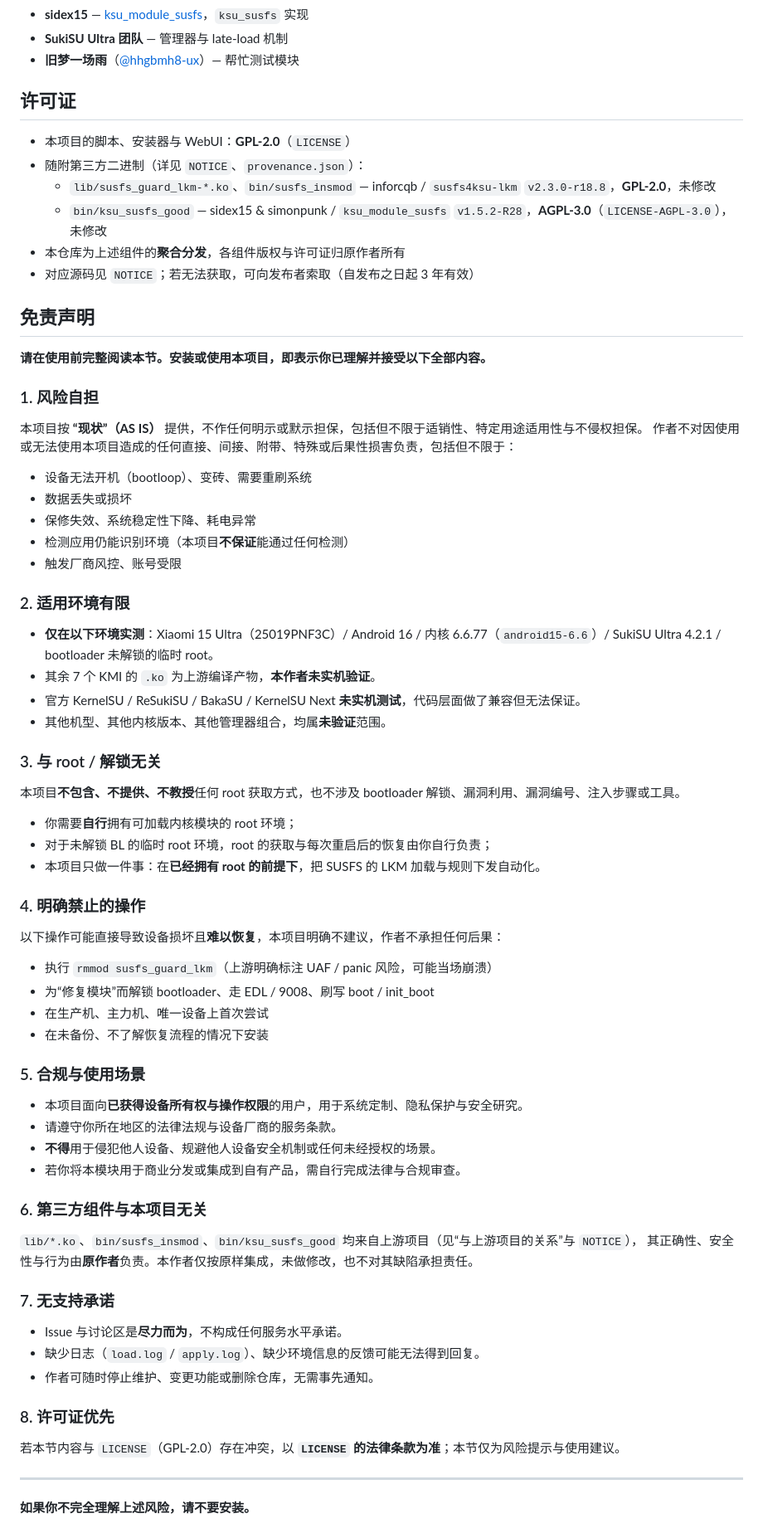
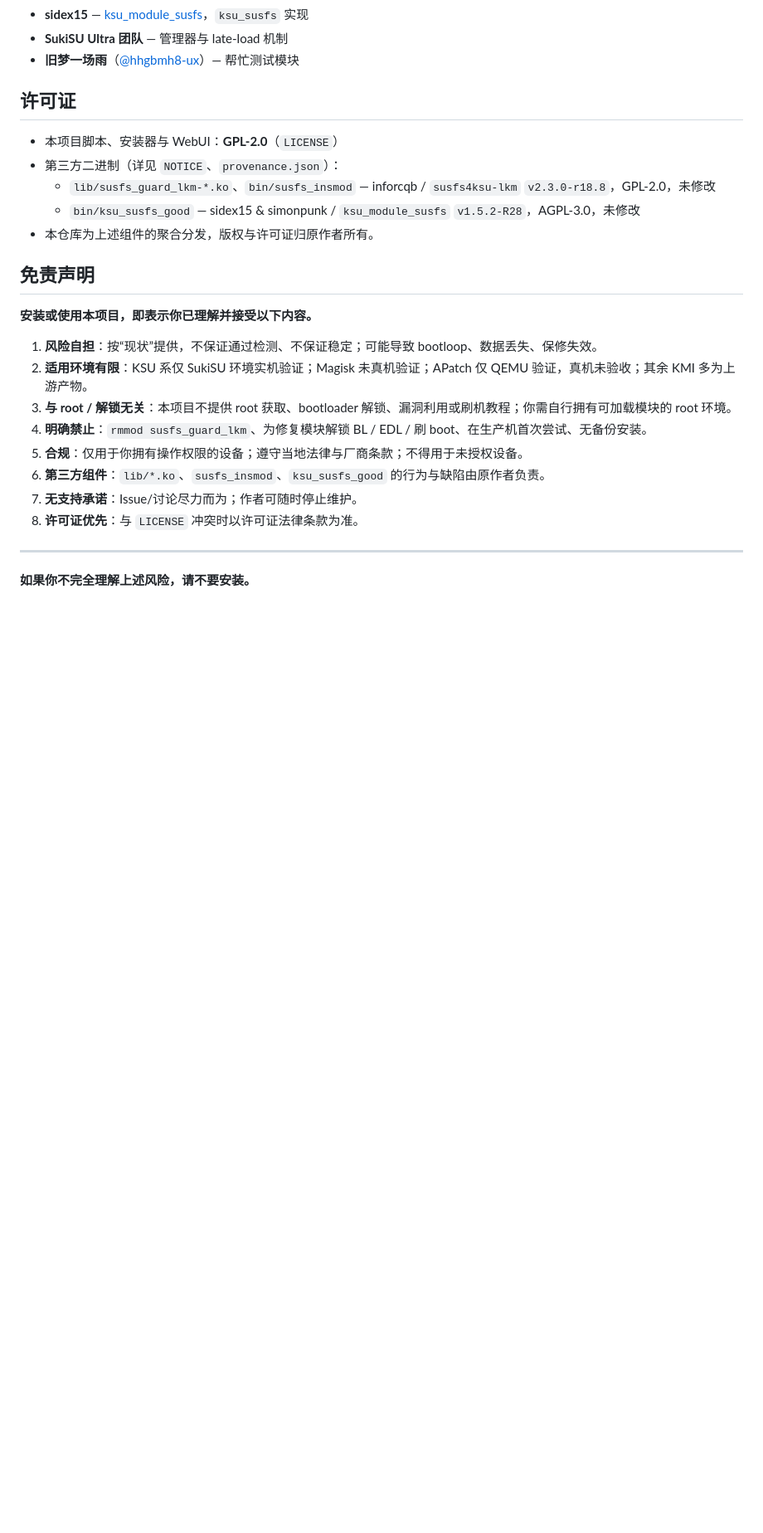
Before and after one commit to DawnyFY/lkm-susfs-manager, a Markdown page: README.md, the part around one of its changes. Shown at 83% size. Rendered like a GitHub page; blank space fills up the shorter version.

```diff
--- a/README.md
+++ b/README.md
@@ -342,73 +374,24 @@ load.log / apply.log 内容（可附件）
 
 ## 许可证
 
-- 本项目的脚本、安装器与 WebUI：**GPL-2.0**（`LICENSE`）
-- 随附第三方二进制（详见 `NOTICE`、`provenance.json`）：
-  - `lib/susfs_guard_lkm-*.ko`、`bin/susfs_insmod` — inforcqb / `susfs4ksu-lkm` `v2.3.0-r18.8`，**GPL-2.0**，未修改
-  - `bin/ksu_susfs_good` — sidex15 & simonpunk / `ksu_module_susfs` `v1.5.2-R28`，**AGPL-3.0**（`LICENSE-AGPL-3.0`），未修改
-- 本仓库为上述组件的**聚合分发**，各组件版权与许可证归原作者所有
-- 对应源码见 `NOTICE`；若无法获取，可向发布者索取（自发布之日起 3 年有效）
+- 本项目脚本、安装器与 WebUI：**GPL-2.0**（`LICENSE`）
+- 第三方二进制（详见 `NOTICE`、`provenance.json`）：
+  - `lib/susfs_guard_lkm-*.ko`、`bin/susfs_insmod` — inforcqb / `susfs4ksu-lkm` `v2.3.0-r18.8`，GPL-2.0，未修改
+  - `bin/ksu_susfs_good` — sidex15 & simonpunk / `ksu_module_susfs` `v1.5.2-R28`，AGPL-3.0，未修改
+- 本仓库为上述组件的聚合分发，版权与许可证归原作者所有。
 
 ## 免责声明
 
-**请在使用前完整阅读本节。安装或使用本项目，即表示你已理解并接受以下全部内容。**
+**安装或使用本项目，即表示你已理解并接受以下内容。**
 
-### 1. 风险自担
-
-本项目按 **“现状”（AS IS）** 提供，不作任何明示或默示担保，包括但不限于适销性、特定用途适用性与不侵权担保。
-作者不对因使用或无法使用本项目造成的任何直接、间接、附带、特殊或后果性损害负责，包括但不限于：
-
-- 设备无法开机（bootloop）、变砖、需要重刷系统
-- 数据丢失或损坏
-- 保修失效、系统稳定性下降、耗电异常
-- 检测应用仍能识别环境（本项目**不保证**能通过任何检测）
-- 触发厂商风控、账号受限
-
-### 2. 适用环境有限
-
-- **仅在以下环境实测**：Xiaomi 15 Ultra（25019PNF3C）/ Android 16 / 内核 6.6.77（`android15-6.6`）/ SukiSU Ultra 4.2.1 / bootloader 未解锁的临时 root。
-- 其余 7 个 KMI 的 `.ko` 为上游编译产物，**本作者未实机验证**。
-- 官方 KernelSU / ReSukiSU / BakaSU / KernelSU Next **未实机测试**，代码层面做了兼容但无法保证。
-- 其他机型、其他内核版本、其他管理器组合，均属**未验证**范围。
-
-### 3. 与 root / 解锁无关
-
-本项目**不包含、不提供、不教授**任何 root 获取方式，也不涉及 bootloader 解锁、漏洞利用、漏洞编号、注入步骤或工具。
-
-- 你需要**自行**拥有可加载内核模块的 root 环境；
-- 对于未解锁 BL 的临时 root 环境，root 的获取与每次重启后的恢复由你自行负责；
-- 本项目只做一件事：在**已经拥有 root 的前提下**，把 SUSFS 的 LKM 加载与规则下发自动化。
-
-### 4. 明确禁止的操作
-
-以下操作可能直接导致设备损坏且**难以恢复**，本项目明确不建议，作者不承担任何后果：
-
-- 执行 `rmmod susfs_guard_lkm`（上游明确标注 UAF / panic 风险，可能当场崩溃）
-- 为“修复模块”而解锁 bootloader、走 EDL / 9008、刷写 boot / init_boot
-- 在生产机、主力机、唯一设备上首次尝试
-- 在未备份、不了解恢复流程的情况下安装
-
-### 5. 合规与使用场景
-
-- 本项目面向**已获得设备所有权与操作权限**的用户，用于系统定制、隐私保护与安全研究。
-- 请遵守你所在地区的法律法规与设备厂商的服务条款。
-- **不得**用于侵犯他人设备、规避他人设备安全机制或任何未经授权的场景。
-- 若你将本模块用于商业分发或集成到自有产品，需自行完成法律与合规审查。
-
-### 6. 第三方组件与本项目无关
-
-`lib/*.ko`、`bin/susfs_insmod`、`bin/ksu_susfs_good` 均来自上游项目（见“与上游项目的关系”与 `NOTICE`），
-其正确性、安全性与行为由**原作者**负责。本作者仅按原样集成，未做修改，也不对其缺陷承担责任。
-
-### 7. 无支持承诺
-
-- Issue 与讨论区是**尽力而为**，不构成任何服务水平承诺。
-- 缺少日志（`load.log` / `apply.log`）、缺少环境信息的反馈可能无法得到回复。
-- 作者可随时停止维护、变更功能或删除仓库，无需事先通知。
-
-### 8. 许可证优先
-
-若本节内容与 `LICENSE`（GPL-2.0）存在冲突，以 **`LICENSE` 的法律条款为准**；本节仅为风险提示与使用建议。
+1. **风险自担**：按“现状”提供，不保证通过检测、不保证稳定；可能导致 bootloop、数据丢失、保修失效。
+2. **适用环境有限**：KSU 系仅 SukiSU 环境实机验证；Magisk 未真机验证；APatch 仅 QEMU 验证，真机未验收；其余 KMI 多为上游产物。
+3. **与 root / 解锁无关**：本项目不提供 root 获取、bootloader 解锁、漏洞利用或刷机教程；你需自行拥有可加载模块的 root 环境。
+4. **明确禁止**：`rmmod susfs_guard_lkm`、为修复模块解锁 BL / EDL / 刷 boot、在生产机首次尝试、无备份安装。
+5. **合规**：仅用于你拥有操作权限的设备；遵守当地法律与厂商条款；不得用于未授权设备。
+6. **第三方组件**：`lib/*.ko`、`susfs_insmod`、`ksu_susfs_good` 的行为与缺陷由原作者负责。
+7. **无支持承诺**：Issue/讨论尽力而为；作者可随时停止维护。
+8. **许可证优先**：与 `LICENSE` 冲突时以许可证法律条款为准。
 
 ---
 
```
Also changed, not shown: other parts of README.md (+209 -246 lines).
